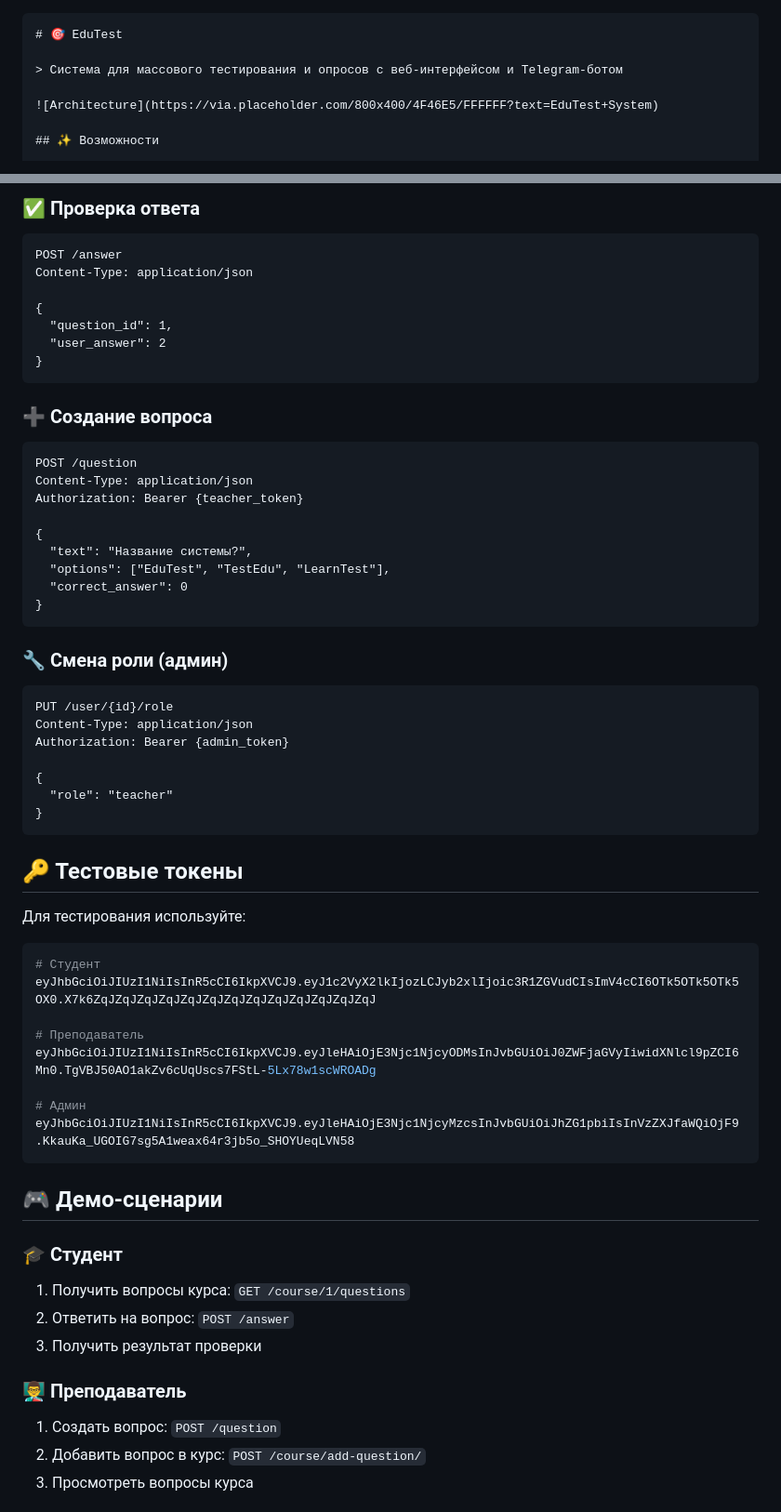
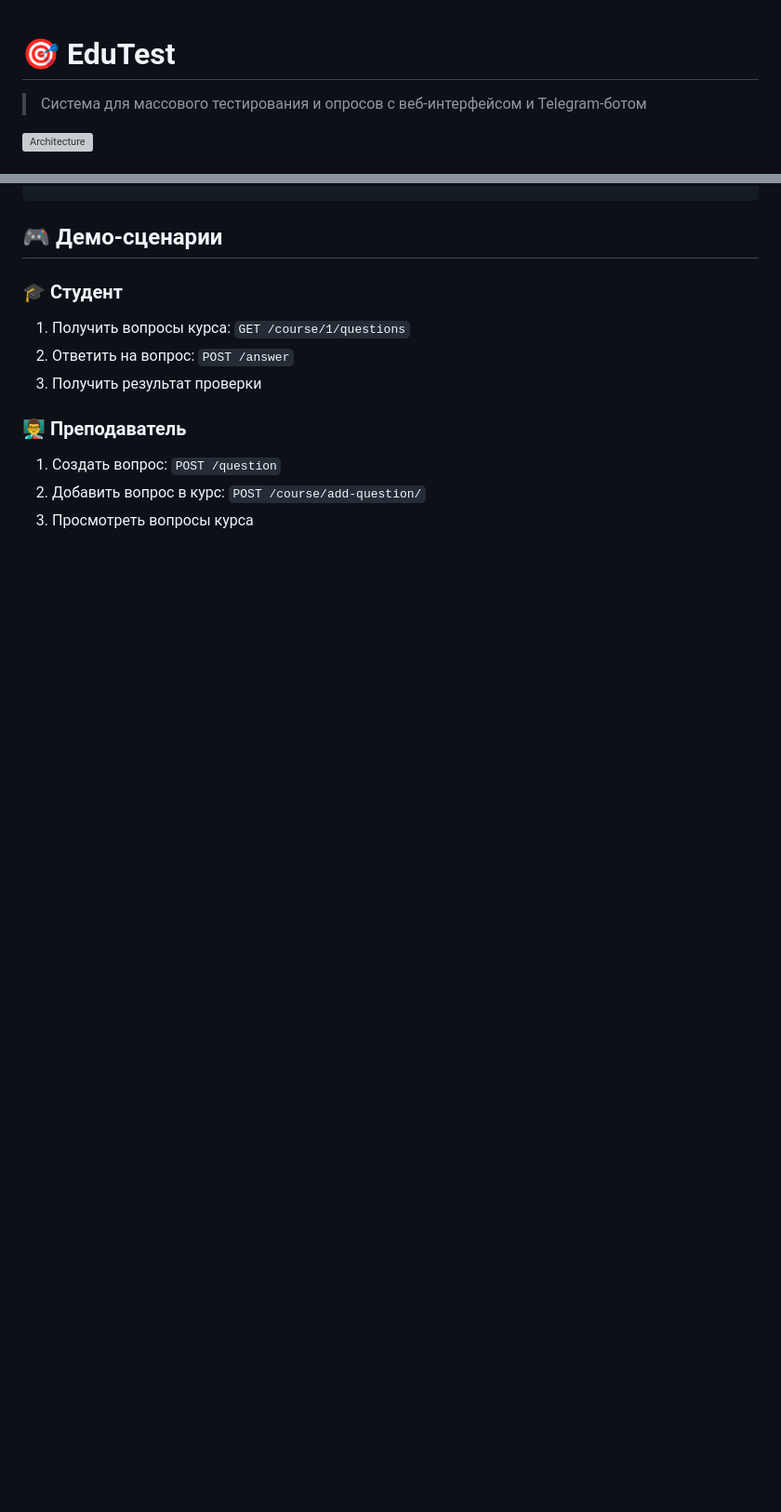
Before and after one commit to INTICH082/group_project, a Markdown page: README.md, 2 parts joined by grey strips. Shown at 93% size. GitHub-like rendering; blank space fills up the shorter version; grey boxes are pictures that could not be loaded.

````diff
--- a/README.md
+++ b/README.md
@@ -1,4 +1,4 @@
-```markdown
+
 # 🎯 EduTest
 
 > Система для массового тестирования и опросов с веб-интерфейсом и Telegram-ботом
@@ -95,52 +60,3 @@ GET /course/{id}/questions
-### ✅ Проверка ответа
-```http
-POST /answer
-Content-Type: application/json
-
-{
-  "question_id": 1,
-  "user_answer": 2
-}
-```
-
-### ➕ Создание вопроса
-```http
-POST /question
-Content-Type: application/json
-Authorization: Bearer {teacher_token}
-
-{
-  "text": "Название системы?",
-  "options": ["EduTest", "TestEdu", "LearnTest"],
-  "correct_answer": 0
-}
-```
-
-### 🔧 Смена роли (админ)
-```http
-PUT /user/{id}/role
-Content-Type: application/json
-Authorization: Bearer {admin_token}
-
-{
-  "role": "teacher"
-}
-```
-
-## 🔑 Тестовые токены
-
-Для тестирования используйте:
-
-```bash
-# Студент
-eyJhbGciOiJIUzI1NiIsInR5cCI6IkpXVCJ9.eyJ1c2VyX2lkIjozLCJyb2xlIjoic3R1ZGVudCIsImV4cCI6OTk5OTk5OTk5OX0.X7k6ZqJZqJZqJZqJZqJZqJZqJZqJZqJZqJZqJZqJZqJ
-
-# Преподаватель
-eyJhbGciOiJIUzI1NiIsInR5cCI6IkpXVCJ9.eyJleHAiOjE3Njc1NjcyODMsInJvbGUiOiJ0ZWFjaGVyIiwidXNlcl9pZCI6Mn0.TgVBJ50AO1akZv6cUqUscs7FStL-5Lx78w1scWROADg
-
-# Админ
-eyJhbGciOiJIUzI1NiIsInR5cCI6IkpXVCJ9.eyJleHAiOjE3Njc1NjcyMzcsInJvbGUiOiJhZG1pbiIsInVzZXJfaWQiOjF9.KkauKa_UGOIG7sg5A1weax64r3jb5o_SHOYUeqLVN58
-```
 
 ## 🎮 Демо-сценарии
 
````
Also changed, not shown: other parts of README.md (+2 -65 lines).
